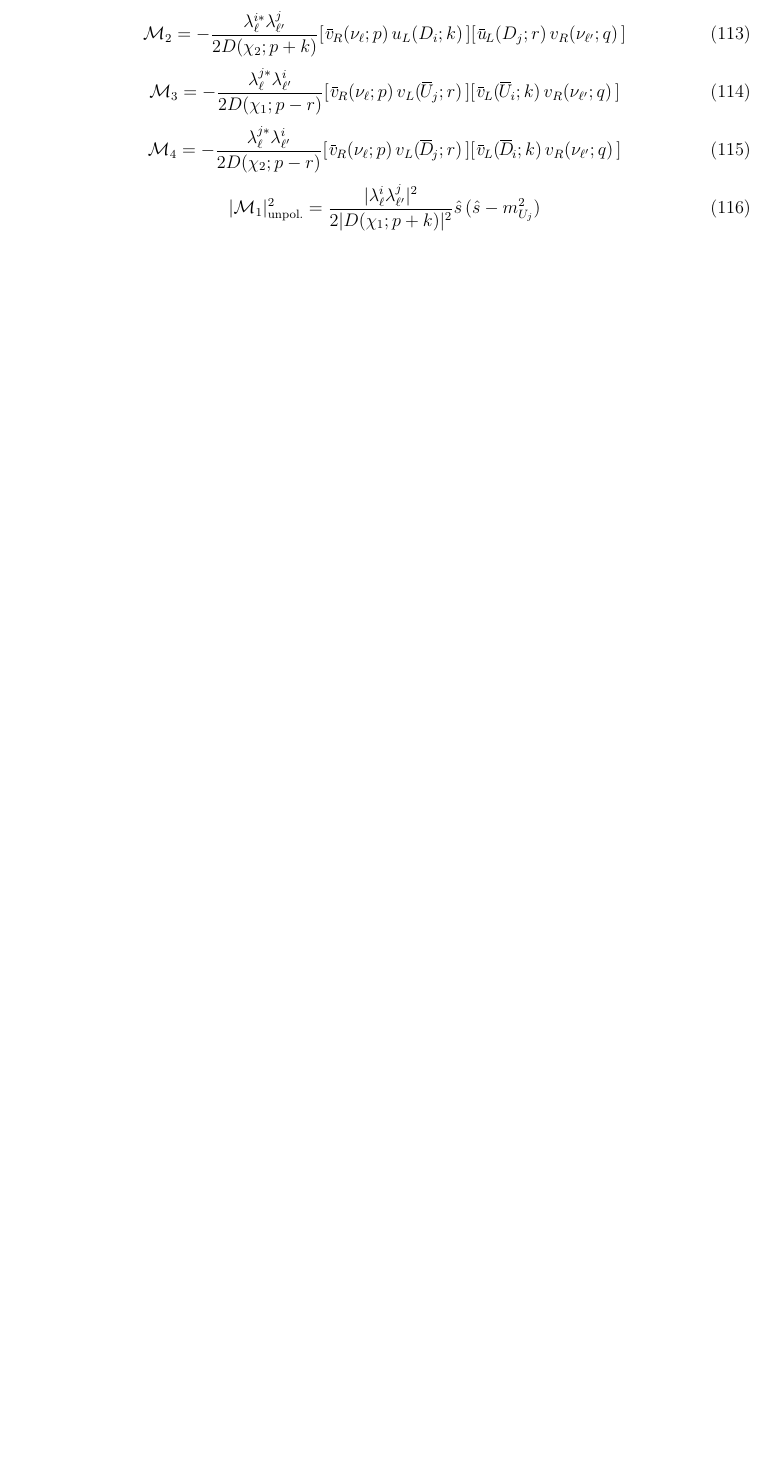
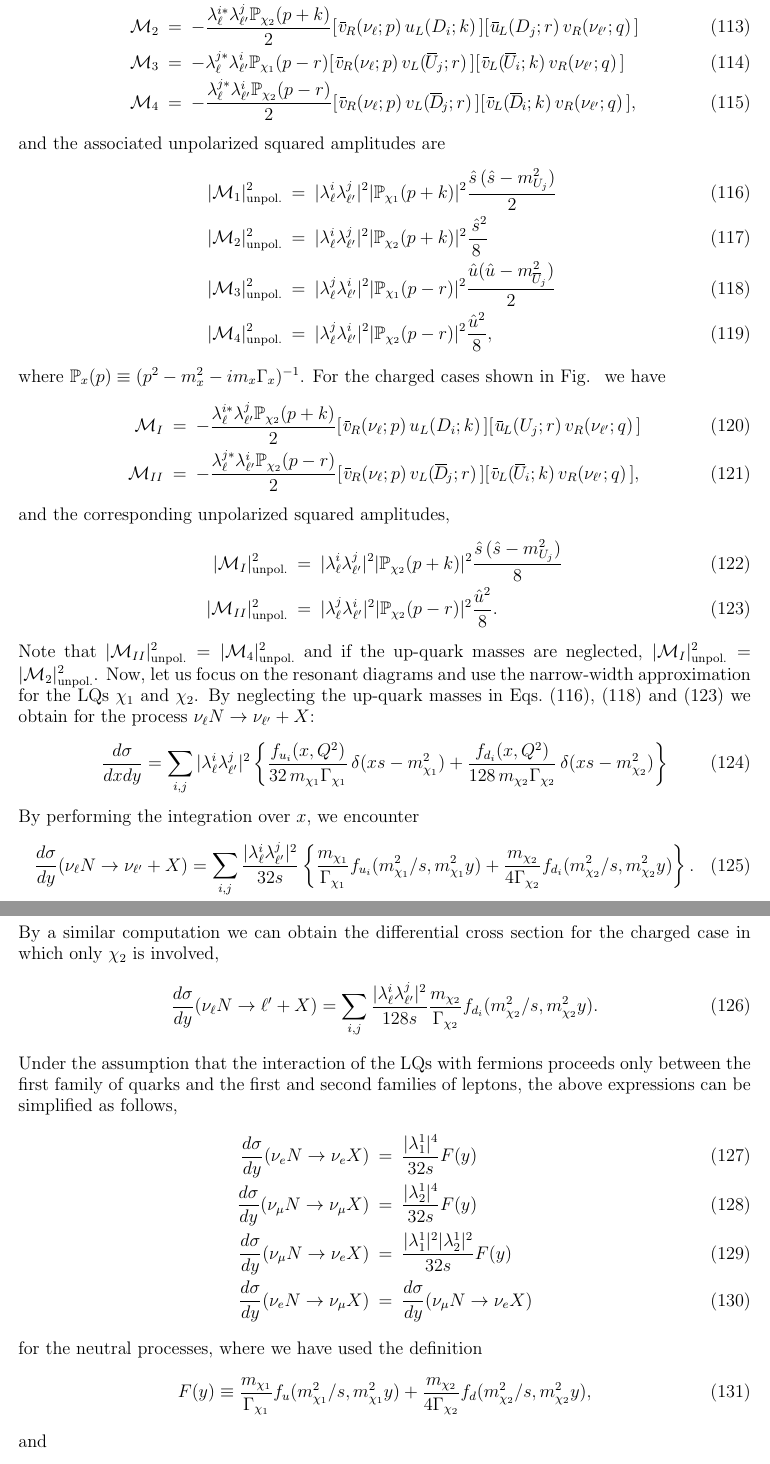
Before and after one commit to eriolk/LQ, a LaTeX paper (Notes_LQ.tex): part of page 14 of 19 before the commit and two parts of pages 14 and 15 of 21 after it, the two joined at a grey line, cut so that both start at the same text, the shorter picture padded with empty space. Compiled offline with pdfLaTeX.

Commit message:
Edits to Sec.III

```diff
--- a/Notes_LQ.tex
+++ b/Notes_LQ.tex
@@ -764,17 +768,69 @@ where we have performed the integration over $x$. We note that in this case $Q^2
+\label{eq113}
+\mathcal{M}_2 & = & -\frac{\lambda^{i*}_{\ell}\lambda^j_{\ell^{\prime}}\mathbb{P}_{\chi_2}(p+k)}{2}[\,\xbar{v}_R(\nu_{\ell};p)\,u_L(D_i;k)\,][\,\xbar{u}_L(D_j;r)\,v_R(\nu_{\ell^{\prime}};q)\,] \\
+\label{eq114}
+\mathcal{M}_3 & = & -\lambda^{j*}_{\ell}\lambda^i_{\ell^{\prime}}\mathbb{P}_{\chi_1}(p-r)[\,\xbar{v}_R(\nu_{\ell};p)\,v_L(\xbar{U}_j;r)\,][\,\xbar{v}_L(\xbar{U}_i;k)\,v_R(\nu_{\ell^{\prime}};q)\,] \\
+\label{eq115}
+\mathcal{M}_4 & = & -\frac{\lambda^{j*}_{\ell}\lambda^i_{\ell^{\prime}}\mathbb{P}_{\chi_2}(p-r)}{2}[\,\xbar{v}_R(\nu_{\ell};p)\,v_L(\xbar{D}_j;r)\,][\,\xbar{v}_L(\xbar{D}_i;k)\,v_R(\nu_{\ell^{\prime}};q)\,],
+\eea
+and the associated unpolarized squared amplitudes are
+%%%%%%%%%%%%%%%%%%%%%%%%
+\bea
+\label{eq116}
+|\mathcal{M}_1|^2_{\mathrm{unpol.}} & = & |\lambda^{i}_{\ell}\lambda^j_{\ell^{\prime}}|^2|\mathbb{P}_{\chi_1}(p+k)|^2\frac{\hat{s}\,(\hat{s}-m^2_{U_j})}{2} \\
+\label{eq117}
+|\mathcal{M}_2|^2_{\mathrm{unpol.}} & = & |\lambda^{i}_{\ell}\lambda^j_{\ell^{\prime}}|^2|\mathbb{P}_{\chi_2}(p+k)|^2 \frac{\,\hat{s}^2}{8\,} \\
+\label{eq118}
+|\mathcal{M}_3|^2_{\mathrm{unpol.}} & = & |\lambda^{j}_{\ell}\lambda^i_{\ell^{\prime}}|^2|\mathbb{P}_{\chi_1}(p-r)|^2\frac{\hat{u}(\hat{u}-m^2_{\scriptsize\xbar{U}_j})}{2}\ \\
+\label{eq119}
+|\mathcal{M}_4|^2_{\mathrm{unpol.}} & = & |\lambda^{j}_{\ell}\lambda^i_{\ell^{\prime}}|^2|\mathbb{P}_{\chi_2}(p-r)|^2\frac{\hat{u}^2}{8},
+\eea
+where $\mathbb{P}_{x}(p)\equiv (p^2-m^2_x-im_x\Gamma_x)^{-1}$. For the charged cases shown in Fig.~ we have
+\bea
+\label{eq120}
+\mathcal{M}_{I} & = & -\frac{\lambda^{i*}_{\ell}\lambda^j_{\ell^{\prime}}\mathbb{P}_{\chi_2}(p+k)}{2}[\,\xbar{v}_R(\nu_{\ell};p)\,u_L(D_i;k)\,][\,\xbar{u}_L(U_j;r)\,v_R(\nu_{\ell^{\prime}};q)\,] \\
+\label{eq121}
+\mathcal{M}_{II} & = & -\frac{\lambda^{j*}_{\ell}\lambda^i_{\ell^{\prime}}\mathbb{P}_{\chi_2}(p-r)}{2}[\,\xbar{v}_R(\nu_{\ell};p)\,v_L(\xbar{D}_j;r)\,][\,\xbar{v}_L(\xbar{U}_i;k)\,v_R(\nu_{\ell^{\prime}};q)\,],
+\eea
+and the corresponding unpolarized squared amplitudes,
+\bea
+\label{eq122}
+|\mathcal{M}_I|^2_{\mathrm{unpol.}} & = & |\lambda^{i}_{\ell}\lambda^j_{\ell^{\prime}}|^2|\mathbb{P}_{\chi_2}(p+k)|^2 \frac{\hat{s}\,(\hat{s}-m^2_{U_j})}{8} \\
+\label{eq123}
+|\mathcal{M}_{II}|^2_{\mathrm{unpol.}} & = & |\lambda^{j}_{\ell}\lambda^i_{\ell^{\prime}}|^2|\mathbb{P}_{\chi_2}(p-r)|^2\frac{\hat{u}^2}{8}.
+\eea
+Note that $|\mathcal{M}_{II}|^2_{\mathrm{unpol.}}=|\mathcal{M}_4|^2_{\mathrm{unpol.}}$ and if the up-quark masses are neglected, $|\mathcal{M}_I|^2_{\mathrm{unpol.}}=|\mathcal{M}_2|^2_{\mathrm{unpol.}}$. Now, let us focus on the resonant diagrams and use the narrow-width approximation for the LQs $\chi_1$ and $\chi_2$. By neglecting the up-quark masses in Eqs.~(\ref{eq116}), (\ref{eq118}) and (\ref{eq123}) we obtain for the process $\nu_{\ell} N\to \nu_{\ell^{\prime}}+X$:
 \beq
-\mathcal{M}_1=-\frac{\lambda^{i*}_{\ell}\lambda^j_{\ell^{\prime}}}{D(\chi_1;p+k)}[\,\xbar{v}_R(\nu_{\ell};p)\,u_L(U_i;k)\,][\,\xbar{u}_L(U_j;r)\,v_R(\nu_{\ell^{\prime}};q)\,]
+\label{eq124}
+\frac{d\sigma}{dxdy}=\sum_{i,j}|\lambda^i_{\ell}\lambda^j_{\ell^{\prime}}|^2 \left\{ \frac{f_{u_i}(x,Q^2)}{32\,m_{\chi_1}\Gamma_{\chi_1}}\,\delta(xs-m^2_{\chi_1})+\frac{f_{d_i}(x,Q^2)}{128\, m_{\chi_2}\Gamma_{\chi_2}}\,\delta(xs-m^2_{\chi_2}) \right\}
 \eeq
+By performing the integration over $x$, we encounter
 \beq
-\mathcal{M}_2=-\frac{\lambda^{i*}_{\ell}\lambda^j_{\ell^{\prime}}}{2 D(\chi_2;p+k)}[\,\xbar{v}_R(\nu_{\ell};p)\,u_L(D_i;k)\,][\,\xbar{u}_L(D_j;r)\,v_R(\nu_{\ell^{\prime}};q)\,]
+\label{eq125}
+\frac{d\sigma}{dy}(\nu_{\ell} N\to \nu_{\ell^{\prime}}+X)=\sum_{i,j}\frac{|\lambda^i_{\ell}\lambda^j_{\ell^{\prime}}|^2}{32s}\left\{\frac{m_{\chi_1}}{\Gamma_{\chi_1}}f_{u_i}(m^2_{\chi_1}/s,m^2_{\chi_1}y)+\frac{m_{\chi_2}}{4\Gamma_{\chi_2}}f_{d_i}(m^2_{\chi_2}/s,m^2_{\chi_2}y) \right\}.
 \eeq
+By a similar computation we can obtain the differential cross section for the charged case in which only $\chi_2$ is involved,
 \beq
-\mathcal{M}_3=-\frac{\lambda^{j*}_{\ell}\lambda^i_{\ell^{\prime}}}{2 D(\chi_1;p-r)}[\,\xbar{v}_R(\nu_{\ell};p)\,v_L(\xbar{U}_j;r)\,][\,\xbar{v}_L(\xbar{U}_i;k)\,v_R(\nu_{\ell^{\prime}};q)\,]
+\label{eq126}
+\frac{d\sigma}{dy}(\nu_{\ell} N\to \ell^{\prime}+X)=\sum_{i,j}\frac{|\lambda^i_{\ell}\lambda^j_{\ell^{\prime}}|^2}{128s}\frac{m_{\chi_2}}{\Gamma_{\chi_2}} f_{d_i}(m^2_{\chi_2}/s,m^2_{\chi_2}y).
 \eeq
+Under the assumption that the interaction of the LQs with fermions proceeds only between the first family of quarks and the first and second families of leptons, the above expressions can be simplified as follows,
+\bea
+\label{eq127}
+\frac{d\sigma}{dy}(\nu_{e}N\to \nu_{e} X)&=&\frac{|\lambda^1_1|^4}{32s}F(y) \\
+\label{eq128}
+\frac{d\sigma}{dy}(\nu_{\mu}N\to \nu_{\mu} X)&=&\frac{|\lambda^1_2|^4}{32s}F(y) \\
+\label{eq129}
+\frac{d\sigma}{dy}(\nu_{\mu}N\to \nu_{e} X)&=&\frac{|\lambda^1_1|^2|\lambda^1_2|^2}{32s}F(y) \\
+\label{eq130}
+\frac{d\sigma}{dy}(\nu_{e}N\to \nu_{\mu} X)&=&\frac{d\sigma}{dy}(\nu_{\mu}N\to \nu_{e} X)
+\eea
+for the neutral processes, where we have used the definition
 \beq
-\mathcal{M}_4=-\frac{\lambda^{j*}_{\ell}\lambda^i_{\ell^{\prime}}}{2 D(\chi_2;p-r)}[\,\xbar{v}_R(\nu_{\ell};p)\,v_L(\xbar{D}_j;r)\,][\,\xbar{v}_L(\xbar{D}_i;k)\,v_R(\nu_{\ell^{\prime}};q)\,]
+\label{eq131}
+F(y)\equiv \frac{m_{\chi_1}}{\Gamma_{\chi_1}}f_u(m^2_{\chi_1}/s,m^2_{\chi_1}y)+\frac{m_{\chi_2}}{4\Gamma_{\chi_2}}f_d(m^2_{\chi_2}/s,m^2_{\chi_2}y),
 \eeq
-%%%%%%%%%%%%%%%%%%%%%%%%
-\beq
-|\mathcal{M}_1|^2_{\mathrm{unpol.}}=\frac{|\lambda^{i}_{\ell}\lambda^j_{\ell^{\prime}}|^2}{2|D(\chi_1;p+k)|^2}\hat{s}\,(\hat{s}-m^2_{U_j})
-\eeq
-%%%%%%%%%%%%%%%%%%%%%%%%%%%%%%%%%%%%%%
+and
+\bea
+\label{eq132}
+\frac{d\sigma}{dy}(\nu_{e}N\to e^- X)&=&\frac{|\lambda^1_1|^4}{128s}\frac{m_{\chi_2}}{\Gamma_{\chi_2}}\,f_d(m^2_{\chi_2}/s,m^2_{\chi_2}y)\\
+\label{eq133}
@@ -781,3 +851,4 @@ where we have performed the integration over $x$. We note that in this case $Q^2
+\newpage
 \appendix
 \section{Electroweak-singlet LQ Lagrangian}
 \label{ap1}
```
Also changed, not shown: Notes_LQ.pdf, Notes_LQ.tex (18 more changed lines).
